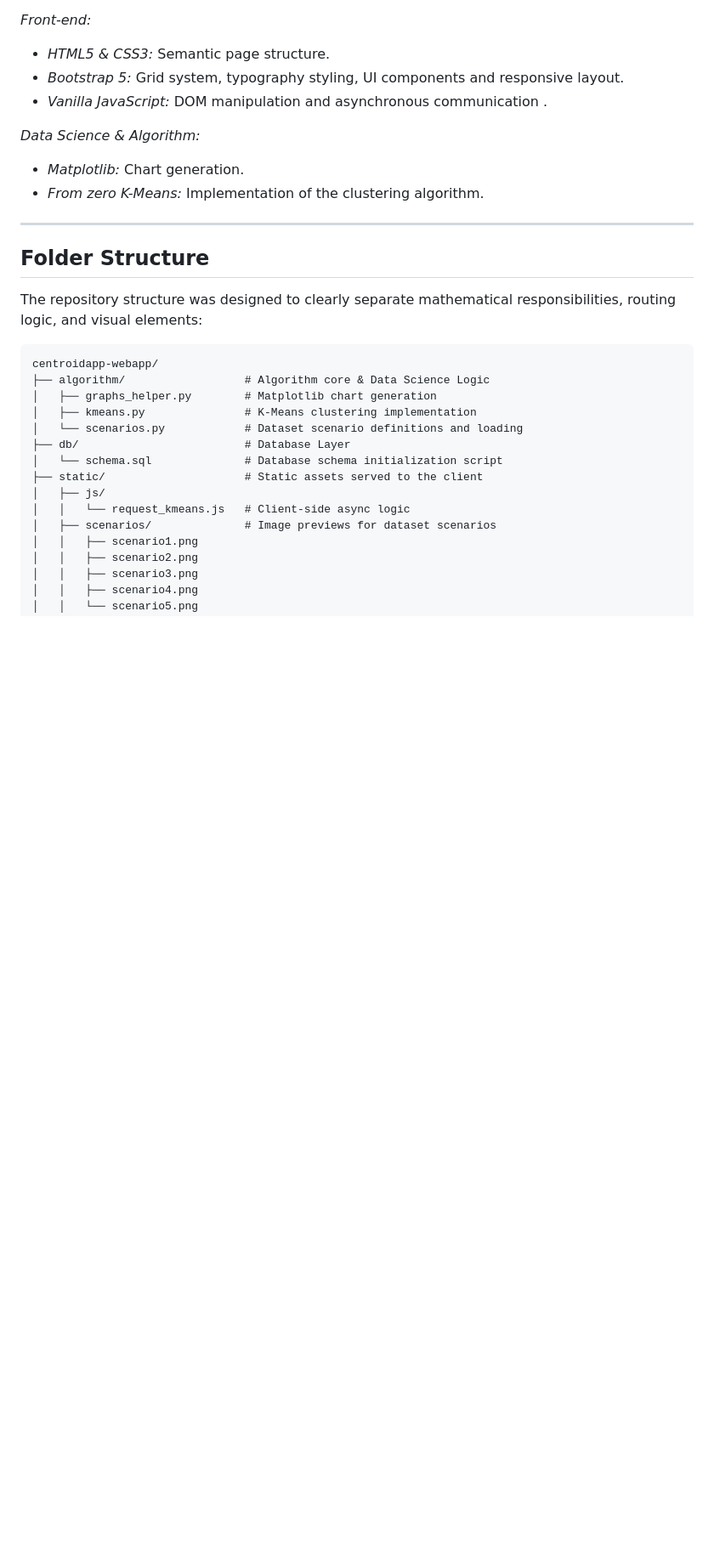
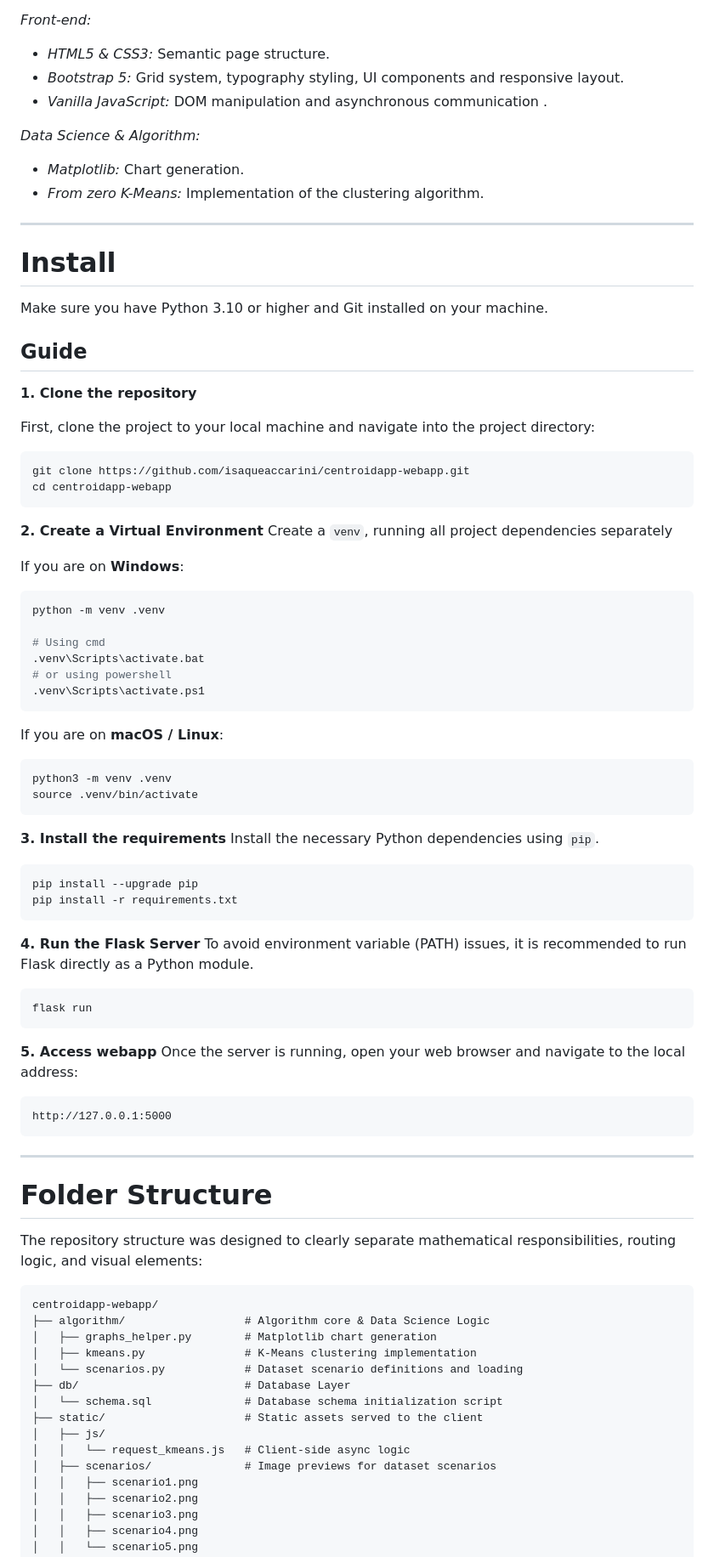
Before and after one commit to isaqueaccarini/centroidapp-webapp, a Markdown page: README.md, the part around one of its changes. Shown at 85% size. GitHub-like rendering; blank space fills up the shorter version.

Commit message:
docs: added installing section inside README

````diff
--- a/README.md
+++ b/README.md
@@ -40,7 +40,65 @@ The main goal is to provide an interactive interface where users can select data
 
 ---
 
-## Folder Structure
+# Install
+
+Make sure you have Python 3.10 or higher and Git installed on your machine.
+
+## Guide
+
+**1. Clone the repository**
+
+  First, clone the project to your local machine and navigate into the project directory:
+  ```bash
+  git clone https://github.com/isaqueaccarini/centroidapp-webapp.git
+  cd centroidapp-webapp
+  ```
+
+**2. Create a Virtual Environment**
+Create a `venv`, running all project dependencies separately
+
+  If you are on **Windows**:
+
+  ```bash
+  python -m venv .venv
+
+  # Using cmd
+  .venv\Scripts\activate.bat
+  # or using powershell
+  .venv\Scripts\activate.ps1
+  ```
+
+  If you are on **macOS / Linux**:
+  ```bash
+  python3 -m venv .venv
+  source .venv/bin/activate
+  ```
+
+**3. Install the requirements**
+Install the necessary Python dependencies using `pip`.
+
+  ```bash
+  pip install --upgrade pip
+  pip install -r requirements.txt
+  ```
+
+**4. Run the Flask Server**
+To avoid environment variable (PATH) issues, it is recommended to run Flask directly as a Python module.
+
+  ```bash
+  flask run
+  ```
+
+**5. Access webapp**
+Once the server is running, open your web browser and navigate to the local address:
+
+  ```text
+  http://127.0.0.1:5000
+  ```
+
+---
+
+# Folder Structure
 
 The repository structure was designed to clearly separate mathematical responsibilities, routing logic, and visual elements:
 
````
Also changed, not shown: other parts of README.md (+2 -2 lines).
